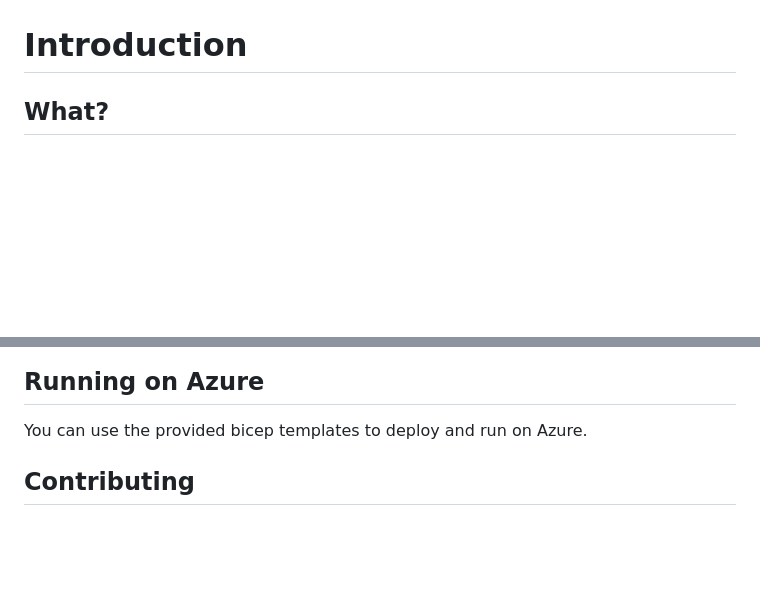
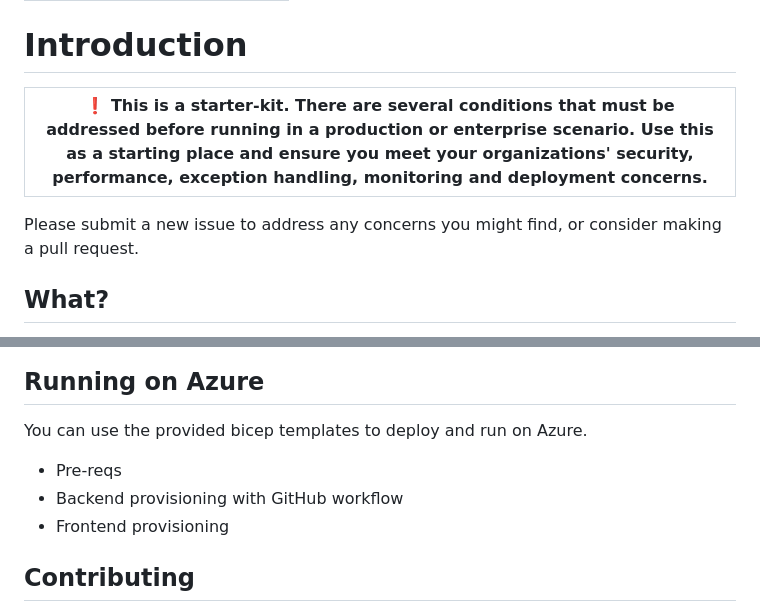
Before and after one commit to microsoft/nextflow-runner, a Markdown page: README.md, 2 parts joined by grey strips. Drawn GitHub-style; blank space fills up the shorter version.

Commit message:
add disclaimer to readme

```diff
--- a/README.md
+++ b/README.md
@@ -1,5 +4,9 @@
 
 # Introduction
+| :exclamation:  This is a starter-kit. There are several conditions that must be addressed before running in a production or enterprise scenario. Use this as a starting place and ensure you meet your organizations' security, performance, exception handling, monitoring and deployment concerns.  |
+|-----------------------------------------|
+
+Please submit a new issue to address any concerns you might find, or consider making a pull request.
 
 ## What?
 A lightweight application designed to allow users to run Nextflow jobs without setting up Nextflow on Azure. It allows users to bring their own data, select from a list of preconfigured pipelines and execute a pipeline.
@@ -39,6 +46,9 @@ You can download and run the projects locally, .NET 6.0 is required.
 
 ## Running on Azure
 You can use the provided bicep templates to deploy and run on Azure.
+- Pre-reqs
+- Backend provisioning with GitHub workflow
+- Frontend provisioning
 
 
 ## Contributing
```
Also changed, not shown: other parts of README.md (+3 -0 lines), docs/imgs/nextflow_cmd.png.
